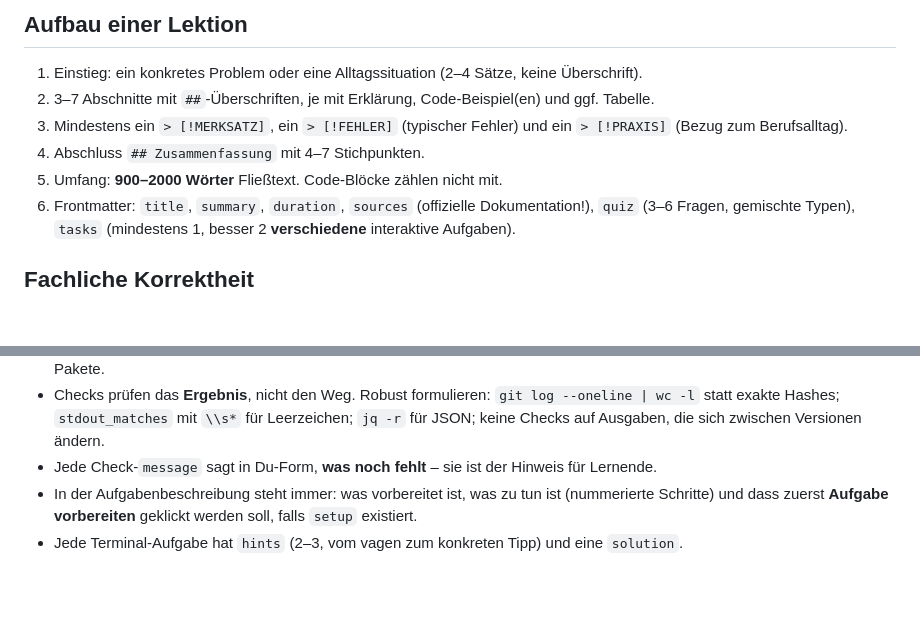
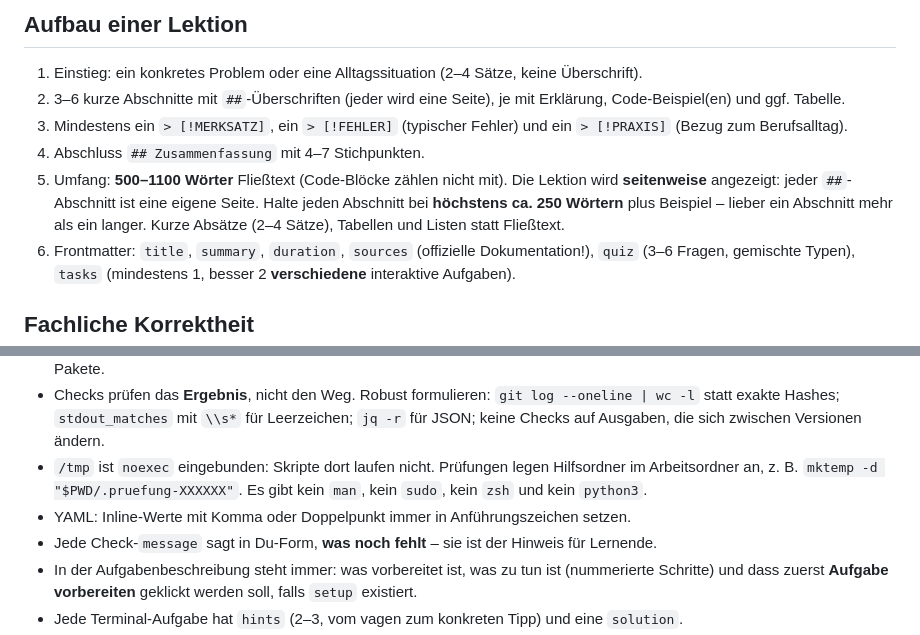
Before and after one commit to SynKeles44/stacklab, a Markdown page: docs/AUTHORING.md, 2 parts joined by grey strips. GitHub-like rendering; blank space fills up the shorter version.

Commit message:
content: shorten git sample lessons for paged reading
Co-Authored-By: Claude Opus 5.5 <noreply@anthropic.com>

```diff
--- a/docs/AUTHORING.md
+++ b/docs/AUTHORING.md
@@ -20,11 +20,13 @@ Aufgaben gelten. Musterlektionen:
 ## Aufbau einer Lektion
 
 1. Einstieg: ein konkretes Problem oder eine Alltagssituation (2–4 Sätze, keine Überschrift).
-2. 3–7 Abschnitte mit `##`-Überschriften, je mit Erklärung, Code-Beispiel(en) und ggf. Tabelle.
+2. 3–6 kurze Abschnitte mit `##`-Überschriften (jeder wird eine Seite), je mit Erklärung, Code-Beispiel(en) und ggf. Tabelle.
 3. Mindestens ein `> [!MERKSATZ]`, ein `> [!FEHLER]` (typischer Fehler) und ein `> [!PRAXIS]`
    (Bezug zum Berufsalltag).
 4. Abschluss `## Zusammenfassung` mit 4–7 Stichpunkten.
-5. Umfang: **900–2000 Wörter** Fließtext. Code-Blöcke zählen nicht mit.
+5. Umfang: **500–1100 Wörter** Fließtext (Code-Blöcke zählen nicht mit). Die Lektion wird **seitenweise** angezeigt:
+   jeder `##`-Abschnitt ist eine eigene Seite. Halte jeden Abschnitt bei **höchstens ca. 250 Wörtern** plus
+   Beispiel – lieber ein Abschnitt mehr als ein langer. Kurze Absätze (2–4 Sätze), Tabellen und Listen statt Fließtext.
 6. Frontmatter: `title`, `summary`, `duration`, `sources` (offizielle Dokumentation!), `quiz` (3–6 Fragen,
    gemischte Typen), `tasks` (mindestens 1, besser 2 **verschiedene** interaktive Aufgaben).
 
@@ -70,6 +72,9 @@ Die Befehle laufen in einem echten Linux-Container (Debian, Bash) als Benutzer `
 - Checks prüfen das **Ergebnis**, nicht den Weg. Robust formulieren: `git log --oneline | wc -l`
   statt exakte Hashes; `stdout_matches` mit `\\s*` für Leerzeichen; `jq -r` für JSON; keine Checks auf
   Ausgaben, die sich zwischen Versionen ändern.
+- `/tmp` ist `noexec` eingebunden: Skripte dort laufen nicht. Prüfungen legen Hilfsordner im Arbeitsordner an,
+  z. B. `mktemp -d "$PWD/.pruefung-XXXXXX"`. Es gibt kein `man`, kein `sudo`, kein `zsh` und kein `python3`.
+- YAML: Inline-Werte mit Komma oder Doppelpunkt immer in Anführungszeichen setzen.
 - Jede Check-`message` sagt in Du-Form, **was noch fehlt** – sie ist der Hinweis für Lernende.
 - In der Aufgabenbeschreibung steht immer: was vorbereitet ist, was zu tun ist (nummerierte
   Schritte) und dass zuerst **Aufgabe vorbereiten** geklickt werden soll, falls `setup` existiert.
```
Also changed, not shown: 2 other files.
